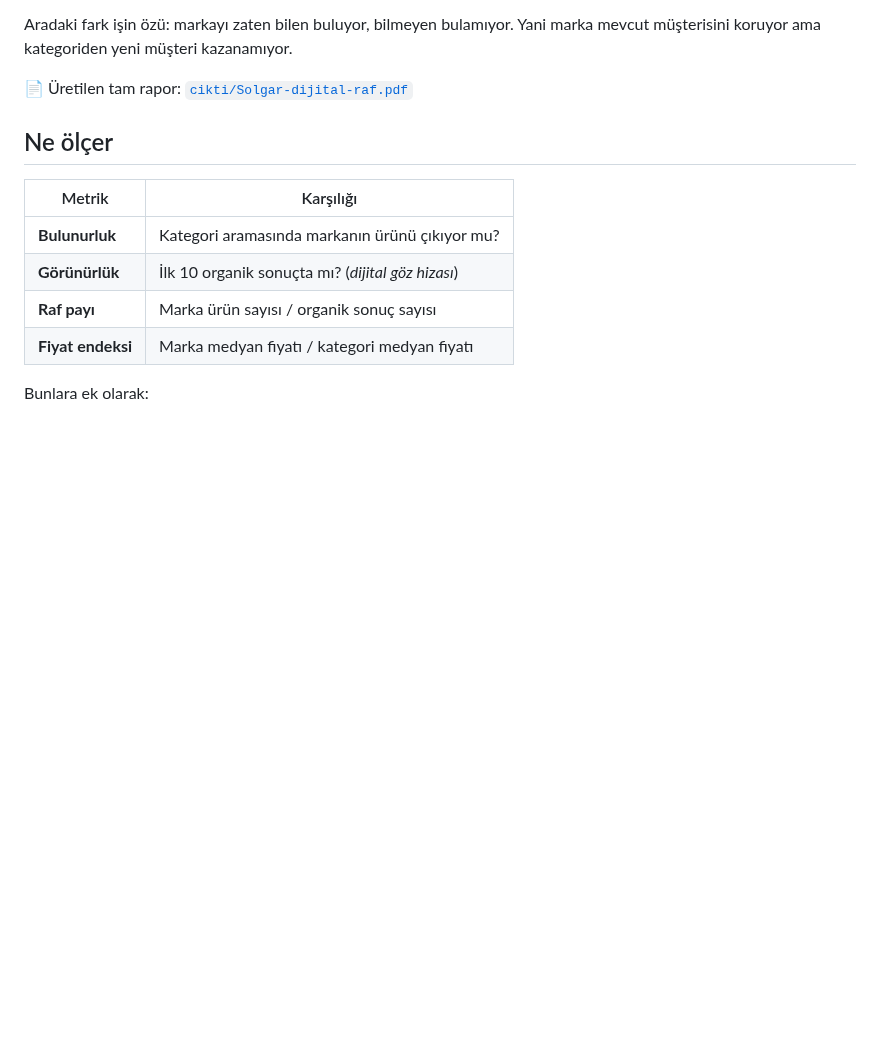
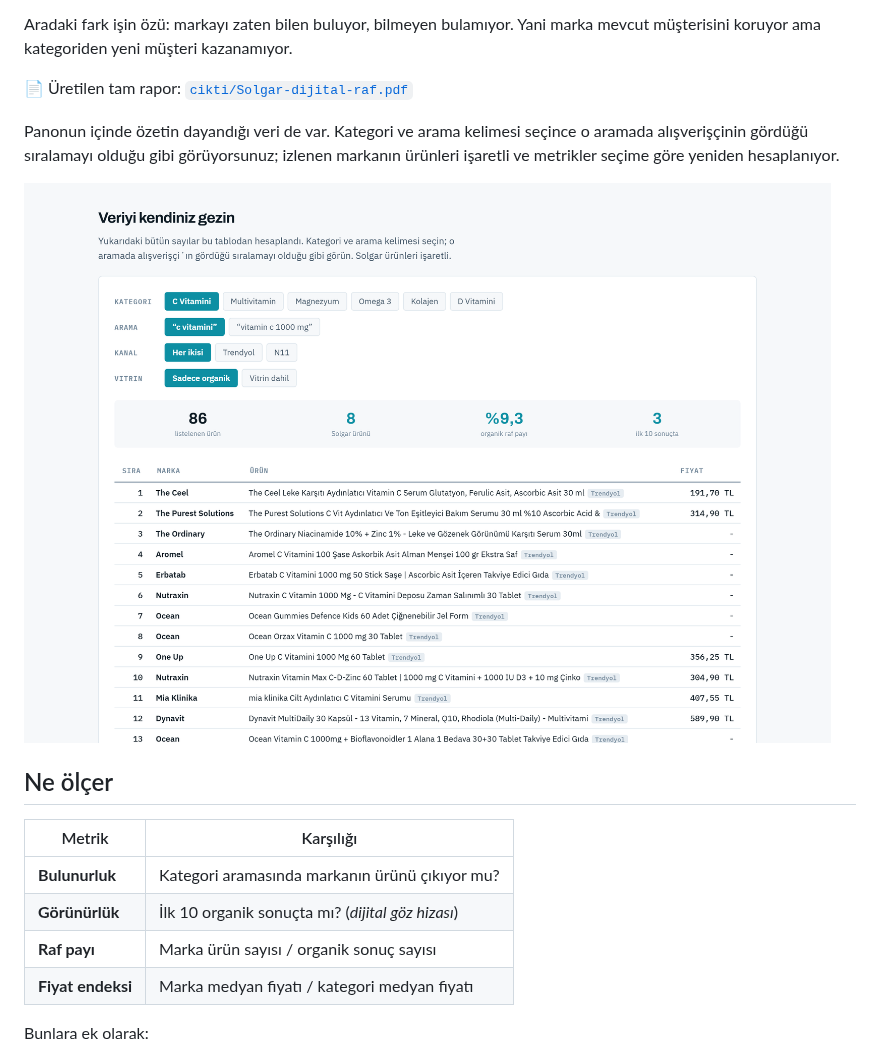
Before and after one commit to FlyerFukas/rafradar, a Markdown page: README.tr.md, the part around the change. Drawn GitHub-style; pictures changed too: gorseller/kesif.png (added); blank space fills up the shorter version.

```diff
--- a/README.tr.md
+++ b/README.tr.md
@@ -55,6 +55,12 @@ Aradaki fark işin özü: markayı zaten bilen buluyor, bilmeyen bulamıyor. Yan
 mevcut müşterisini koruyor ama kategoriden yeni müşteri kazanamıyor.
 
 📄 Üretilen tam rapor: [`cikti/Solgar-dijital-raf.pdf`](cikti/Solgar-dijital-raf.pdf)
+
+Panonun içinde özetin dayandığı veri de var. Kategori ve arama kelimesi seçince o
+aramada alışverişçinin gördüğü sıralamayı olduğu gibi görüyorsunuz; izlenen markanın
+ürünleri işaretli ve metrikler seçime göre yeniden hesaplanıyor.
+
+![Gezilebilir veri katmanı](gorseller/kesif.png)
 
 ## Ne ölçer
 
```
Also changed, not shown: README.md (+6 -0 lines), 6 other files.
